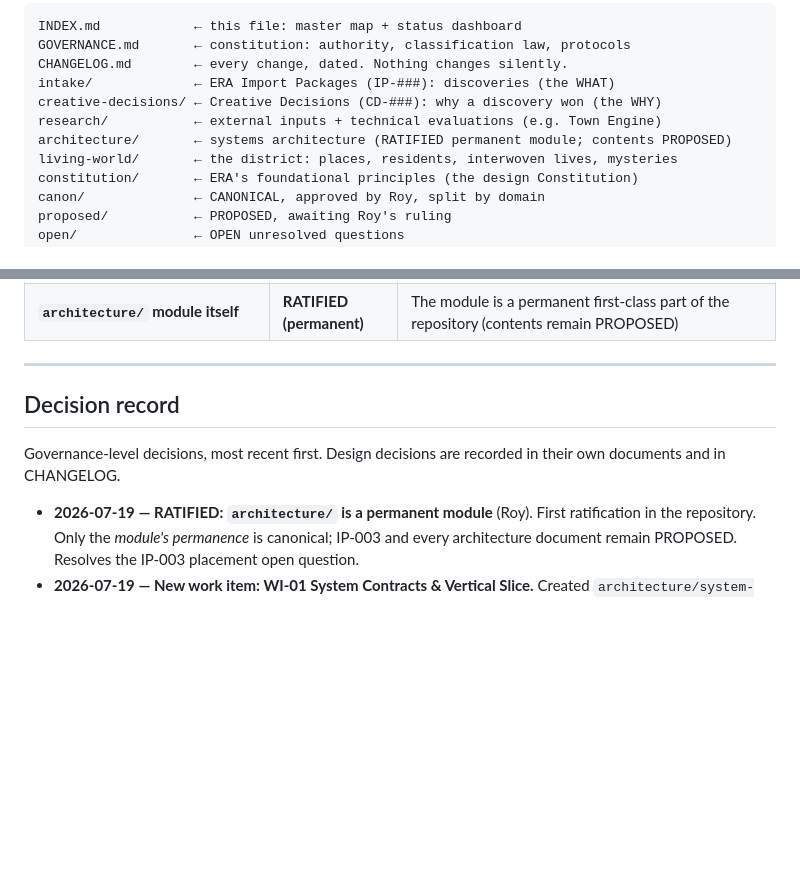
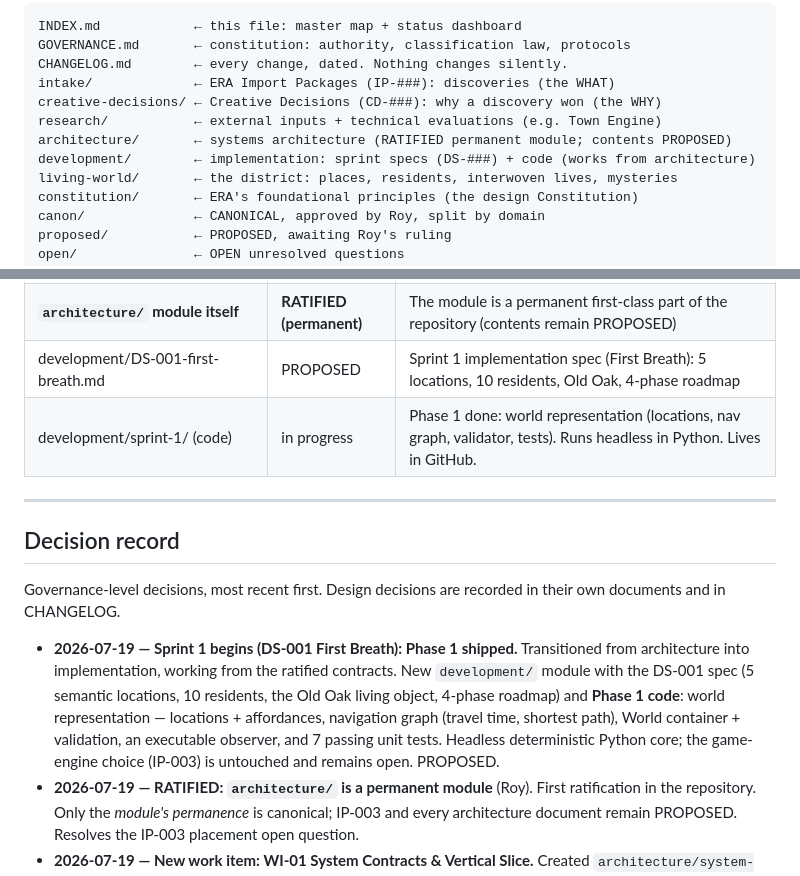
Before and after one commit to Roy481977/ERA, a Markdown page: INDEX.md, 2 parts joined by grey strips. GitHub-like rendering; blank space fills up the shorter version.

```diff
--- a/INDEX.md
+++ b/INDEX.md
@@ -33,6 +33,7 @@ intake/             ← ERA Import Packages (IP-###): discoveries (the WHAT)
 creative-decisions/ ← Creative Decisions (CD-###): why a discovery won (the WHY)
 research/           ← external inputs + technical evaluations (e.g. Town Engine)
 architecture/       ← systems architecture (RATIFIED permanent module; contents PROPOSED)
+development/        ← implementation: sprint specs (DS-###) + code (works from architecture)
 living-world/       ← the district: places, residents, interwoven lives, mysteries
 constitution/       ← ERA's foundational principles (the design Constitution)
 canon/              ← CANONICAL, approved by Roy, split by domain
@@ -95,6 +96,8 @@ final), **8 key constitutional principles**, **7 open questions** (OQ-2…OQ-8)
 | architecture/systems/ (15 briefs) | PROPOSED | Subsystem briefs: town, time, world-persistence, relationship, memory, recognition, event, matchday, club-culture, economy, narrative, ai-director, crowd, weather-season, audio-ecology |
 | architecture/system-contracts/ (WI-01, 7 docs) | PROPOSED | System Contracts & Vertical Slice: world-state schema, engine boundaries, inter-engine contracts, Town Engine vertical slice, acceptance tests, observability |
 | **`architecture/` module itself** | **RATIFIED (permanent)** | The module is a permanent first-class part of the repository (contents remain PROPOSED) |
+| development/DS-001-first-breath.md | PROPOSED | Sprint 1 implementation spec (First Breath): 5 locations, 10 residents, Old Oak, 4-phase roadmap |
+| development/sprint-1/ (code) | in progress | Phase 1 done: world representation (locations, nav graph, validator, tests). Runs headless in Python. Lives in GitHub. |
 
 ---
 
@@ -103,6 +106,14 @@ final), **8 key constitutional principles**, **7 open questions** (OQ-2…OQ-8)
 Governance-level decisions, most recent first. Design decisions are recorded in
 their own documents and in CHANGELOG.
 
+- **2026-07-19 — Sprint 1 begins (DS-001 First Breath): Phase 1 shipped.**
+  Transitioned from architecture into implementation, working from the ratified
+  contracts. New `development/` module with the DS-001 spec (5 semantic locations,
+  10 residents, the Old Oak living object, 4-phase roadmap) and **Phase 1 code**:
+  world representation — locations + affordances, navigation graph (travel time,
+  shortest path), World container + validation, an executable observer, and 7
+  passing unit tests. Headless deterministic Python core; the game-engine choice
+  (IP-003) is untouched and remains open. PROPOSED.
 - **2026-07-19 — RATIFIED: `architecture/` is a permanent module** (Roy). First
   ratification in the repository. Only the *module's permanence* is canonical;
   IP-003 and every architecture document remain PROPOSED. Resolves the IP-003
```
Also changed, not shown: CHANGELOG.md (+24 -0 lines).
